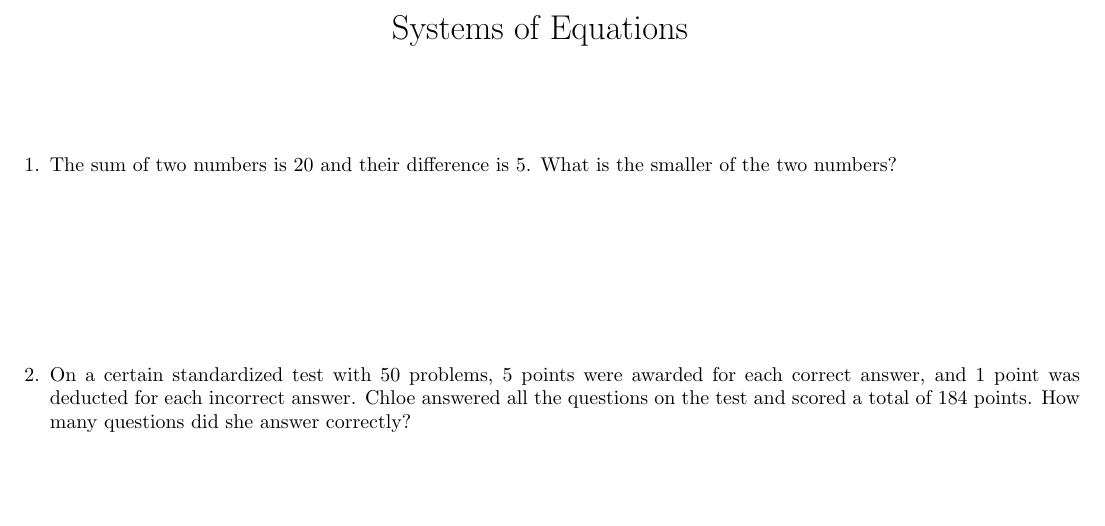
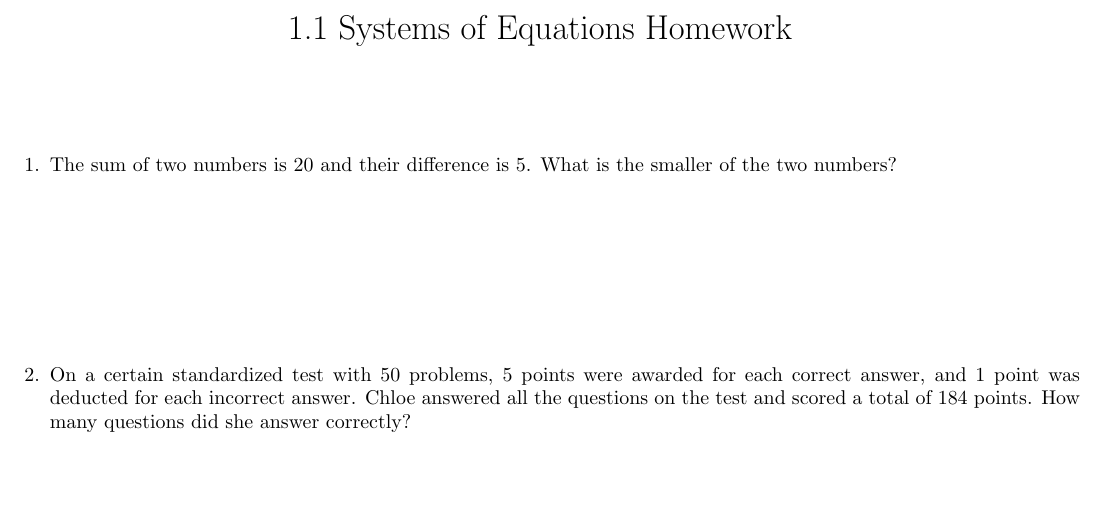
Before and after one commit to cvhsmath/mathcounts-2021-2022, a LaTeX document (1-1/1-1hw.tex): part of the page, cut so that both start at the same text. Compiled offline with pdfLaTeX.

Commit message:
Changed 1-1hw title

```diff
--- a/1-1/1-1hw.tex
+++ b/1-1/1-1hw.tex
@@ -3,7 +3,7 @@
 \usepackage[margin=0.5in]{geometry}
 \usepackage{graphicx}
 
-\title{Systems of Equations}
+\title{1.1 Systems of Equations Homework}
 \author{}
 \date{}
 
```
